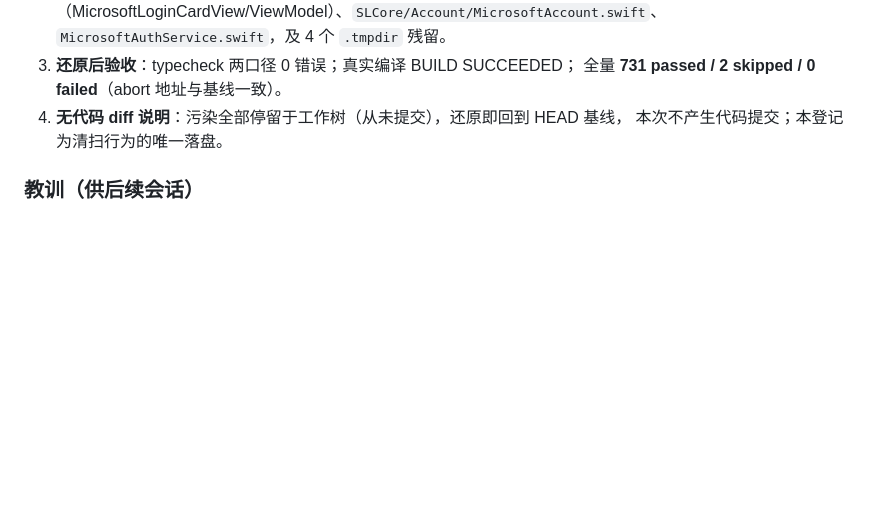
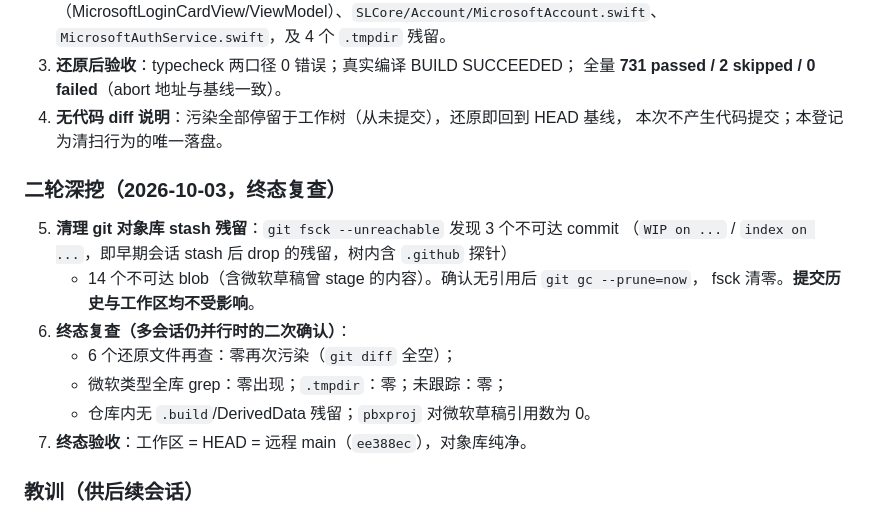
Before and after one commit to asdfasdfasdfasdfasdf111/SL, a Markdown page: HANDOVER.md, the part around the change. Drawn GitHub-style; blank space fills up the shorter version.

Commit message:
docs: 并行污染二轮深挖——清理 git 对象库 stash 残留 + 终态复查
- git fsck 发现 3 个不可达 commit（早期会话 stash 后 drop 的 WIP/index
  残留，树内含 .github 探针）+ 14 个不可达 blob（含微软草稿曾 stage 内容），
  确认无引用后 gc --prune=now 清零，历史与工作区不受影响。
- 终态复查：6 个还原文件零再次污染、微软类型零出现、tmpdir/未跟踪零、
  pbxproj 对草稿引用为 0、仓库无编译残留。
- 工作区 = HEAD = 远程 main（ee388ec），对象库纯净。

```diff
--- a/HANDOVER.md
+++ b/HANDOVER.md
@@ -289,6 +289,18 @@ D1–D9 九条缺陷关闭、失败分类结构化（去掉中文文案反猜与
 4. **无代码 diff 说明**：污染全部停留于工作树（从未提交），还原即回到 HEAD 基线，
    本次不产生代码提交；本登记为清扫行为的唯一落盘。
 
+### 二轮深挖（2026-10-03，终态复查）
+
+5. **清理 git 对象库 stash 残留**：`git fsck --unreachable` 发现 3 个不可达 commit
+   （`WIP on ...` / `index on ...`，即早期会话 stash 后 drop 的残留，树内含 `.github` 探针）
+   + 14 个不可达 blob（含微软草稿曾 stage 的内容）。确认无引用后 `git gc --prune=now`，
+   fsck 清零。**提交历史与工作区均不受影响**。
+6. **终态复查（多会话仍并行时的二次确认）**：
+   - 6 个还原文件再查：零再次污染（`git diff` 全空）；
+   - 微软类型全库 grep：零出现；`.tmpdir`：零；未跟踪：零；
+   - 仓库内无 `.build`/DerivedData 残留；`pbxproj` 对微软草稿引用数为 0。
+7. **终态验收**：工作区 = HEAD = 远程 main（`ee388ec`），对象库纯净。
+
 ### 教训（供后续会话）
 
 - 微软登录会话的产出**未提交、未通过编译**（引用了不存在的 API），其工作树改动与
```
